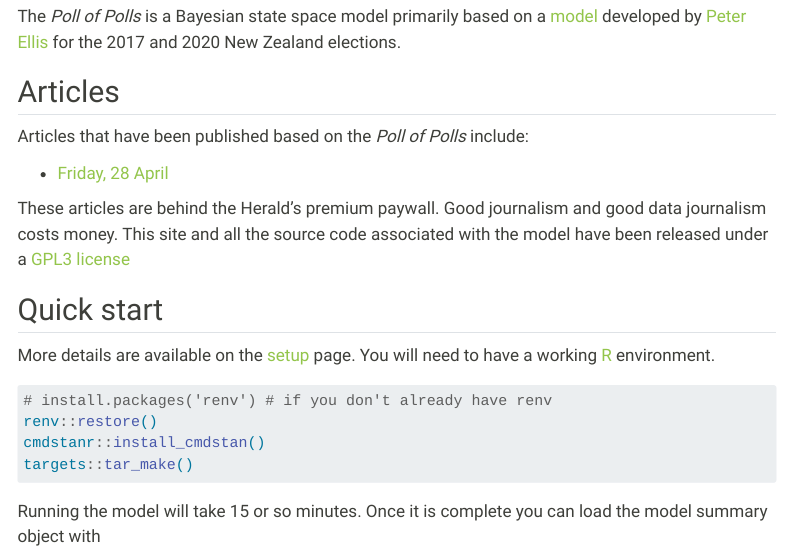
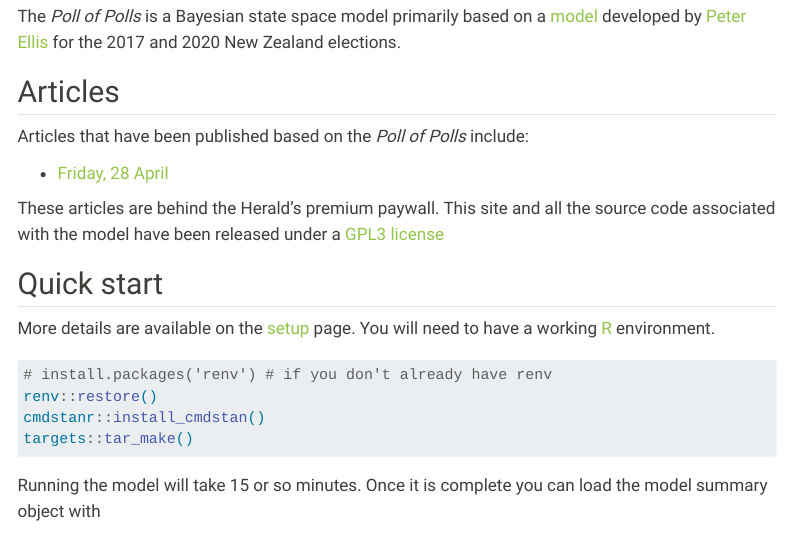
Before and after one commit to nzherald/nzh-poll-of-polls, a Quarto document (index.qmd): the page in a window 1100 px wide, from 60 px down. Rendered offline with R 4.5, knitr and Pandoc in place of Quarto, with nearby package versions; menus at the side of the page are left out.

Commit message:
edit readme

```diff
--- a/index.qmd
+++ b/index.qmd
@@ -18,7 +18,6 @@ Articles that have been published based on the _Poll of Polls_ include:
 - [Friday, 28 April](https://www.nzherald.co.nz/nz/politics/heralds-poll-of-polls-shows-incredibly-tight-election/SUS2IVFEVVHKVLRXWD6EDTWDUU/)
 
 These articles are behind the Herald's premium paywall.
-Good journalism and good data journalism costs money.
 This site and all the
 source code associated with the model have been released under a
 [GPL3 license](license.html)
```
